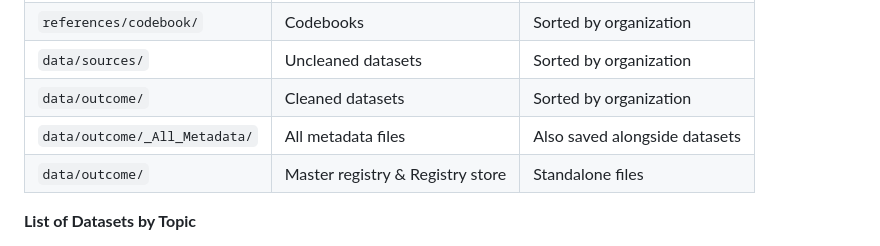
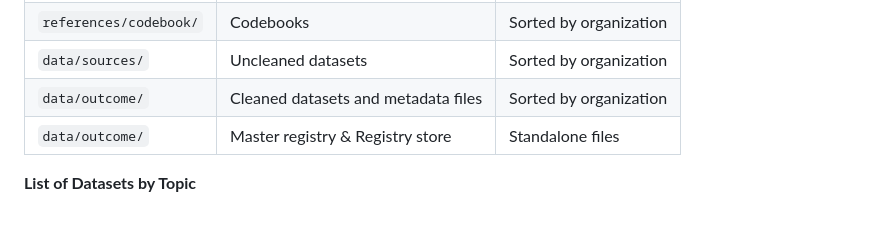
Before and after one commit to cjulianan/VCE_AI_TOOL, a Markdown page: README.md, the part around the change. Drawn GitHub-style; blank space fills up the shorter version.

```diff
--- a/README.md
+++ b/README.md
@@ -44,8 +44,7 @@ When the user asks a prompt, Ragnar ranks the top k relevant metadata and picks
 | `programs/cleaning/` | Cleaning scripts | |
 | `references/codebook/` | Codebooks | Sorted by organization |
 | `data/sources/` | Uncleaned datasets | Sorted by organization |
-| `data/outcome/` | Cleaned datasets | Sorted by organization |
-| `data/outcome/_All_Metadata/` | All metadata files | Also saved alongside datasets |
+| `data/outcome/` | Cleaned datasets and metadata files | Sorted by organization |
 | `data/outcome/` | Master registry & Registry store | Standalone files |
 
 **List of Datasets by Topic**
```
